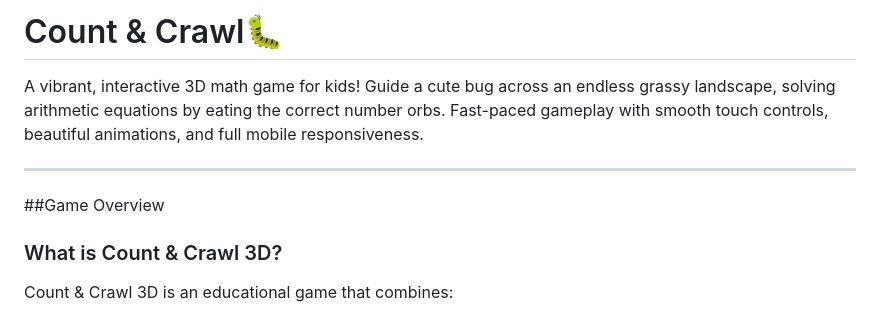
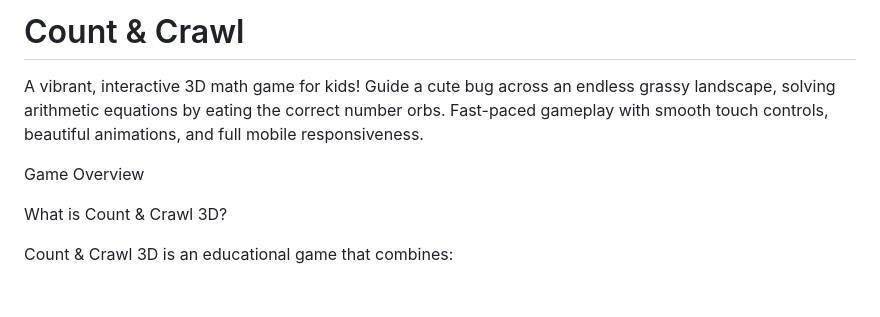
Before and after one commit to Njeri26/count-and-crawl-game, a Markdown page: README.md, the part around the change. Rendered like a GitHub page; blank space fills up the shorter version.

```diff
--- a/README.md
+++ b/README.md
@@ -1,12 +1,12 @@
-# Count & Crawl🐛
+# Count & Crawl
 
 A vibrant, interactive 3D math game for kids! Guide a cute bug across an endless grassy landscape, solving arithmetic equations by eating the correct number orbs. Fast-paced gameplay with smooth touch controls, beautiful animations, and full mobile responsiveness.
 
----
 
-##Game Overview
 
-### What is Count & Crawl 3D?
+Game Overview
+
+What is Count & Crawl 3D?
 
 Count & Crawl 3D is an educational game that combines:
 - **Math Practice**: Simple addition equations (num1 + num2 = ?)
```
